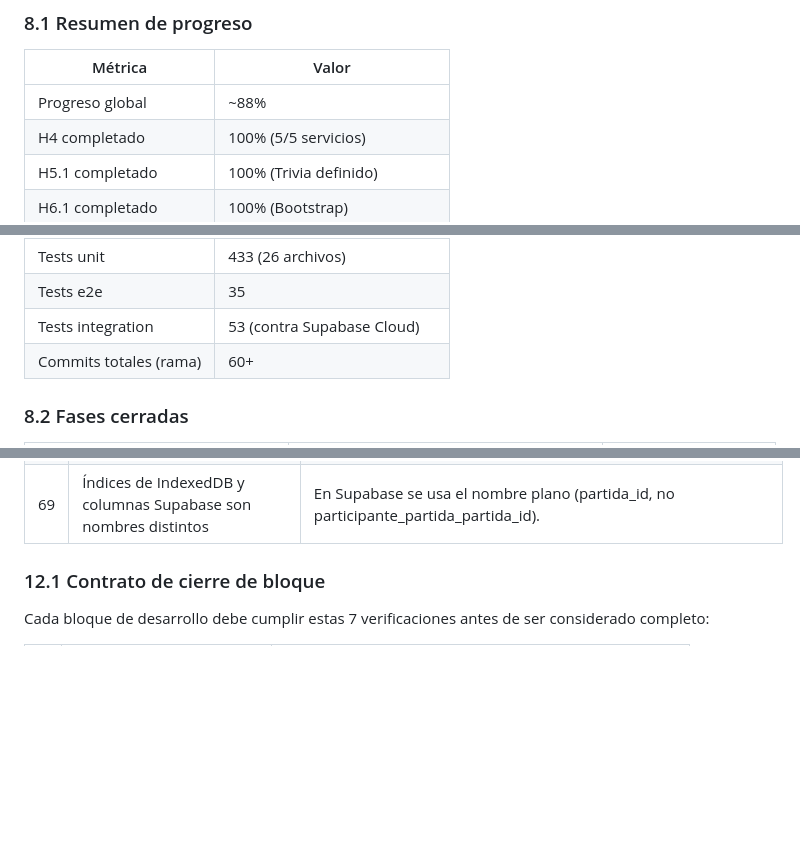
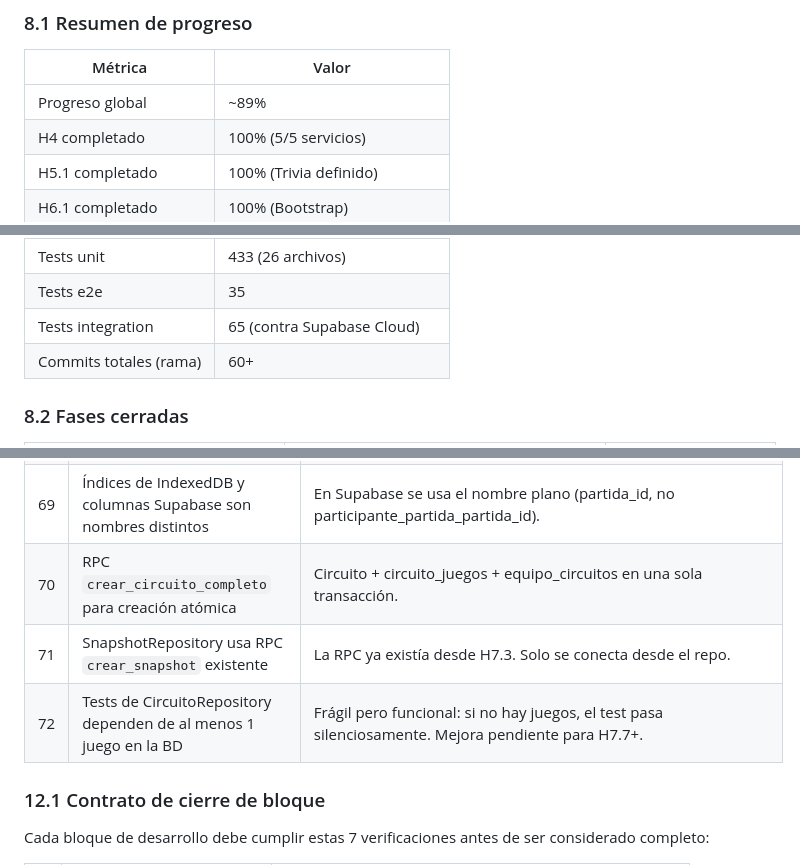
Before and after one commit to franciscolir/cumpeo-games, a Markdown page: docs/MASTER.md, 3 parts joined by grey strips. Rendered like a GitHub page; blank space fills up the shorter version.

```diff
--- a/docs/MASTER.md
+++ b/docs/MASTER.md
@@ -540,7 +540,7 @@ Métodos genéricos: `agregar`, `insertarOActualizar`, `obtener`, `listar`, `lis
 
 | Métrica | Valor |
 |---------|-------|
-| Progreso global | ~88% |
+| Progreso global | ~89% |
 | H4 completado | 100% (5/5 servicios) |
 | H5.1 completado | 100% (Trivia definido) |
 | H6.1 completado | 100% (Bootstrap) |
@@ -552,7 +552,7 @@ Métodos genéricos: `agregar`, `insertarOActualizar`, `obtener`, `listar`, `lis
 | H6.6 completado | 100% (Pantalla pública) |
 | Tests unit | 433 (26 archivos) |
 | Tests e2e | 35 |
-| Tests integration | 53 (contra Supabase Cloud) |
+| Tests integration | 65 (contra Supabase Cloud) |
 | Commits totales (rama) | 60+ |
 
 ### 8.2 Fases cerradas
@@ -1332,6 +1352,9 @@ Migrar a Supabase. Sub-bloques:
 | 67 | `modo` como instance property en adapters | Static no permite inyección ni instancias con modo distinto. |
 | 68 | `ControlRepository` con `idField = 'partida_id'` | PK custom: control_partidas no tiene columna id. |
 | 69 | Índices de IndexedDB y columnas Supabase son nombres distintos | En Supabase se usa el nombre plano (partida_id, no participante_partida_partida_id). |
+| 70 | RPC `crear_circuito_completo` para creación atómica | Circuito + circuito_juegos + equipo_circuitos en una sola transacción. |
+| 71 | SnapshotRepository usa RPC `crear_snapshot` existente | La RPC ya existía desde H7.3. Solo se conecta desde el repo. |
+| 72 | Tests de CircuitoRepository dependen de al menos 1 juego en la BD | Frágil pero funcional: si no hay juegos, el test pasa silenciosamente. Mejora pendiente para H7.7+. |
 
 ### 12.1 Contrato de cierre de bloque
 
```
Also changed, not shown: other parts of docs/MASTER.md (+33 -7 lines).
